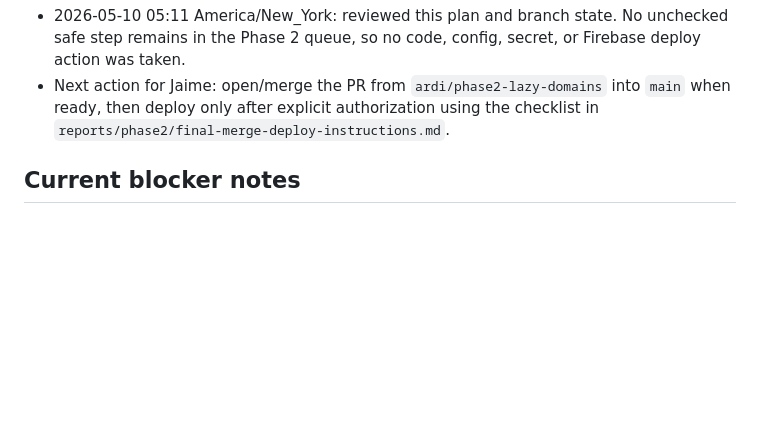
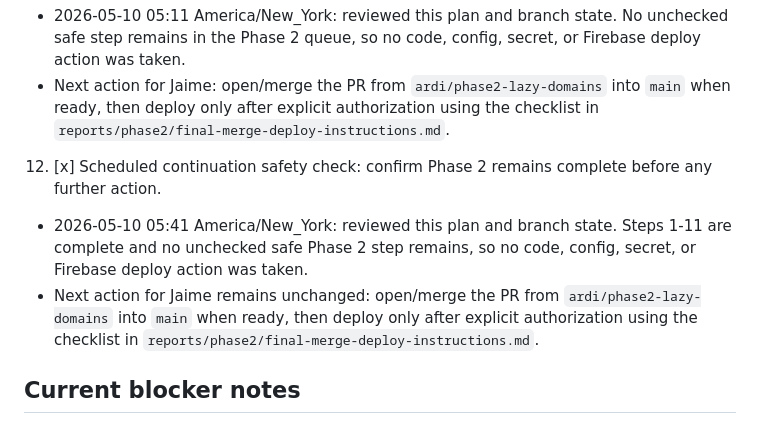
Before and after one commit to jaimeespinalpr/wrest8858, a Markdown page: PHASE2_OPTIMIZATION_PLAN.md, the part around the change. Rendered like a GitHub page; blank space fills up the shorter version.

Commit message:
Document Phase 2 scheduled safety check

```diff
--- a/PHASE2_OPTIMIZATION_PLAN.md
+++ b/PHASE2_OPTIMIZATION_PLAN.md
@@ -65,6 +65,9 @@ Started: 2026-05-10 00:06 America/New_York
 11. [x] Scheduled continuation safety check: confirm whether any unchecked safe Phase 2 step remains.
    - 2026-05-10 05:11 America/New_York: reviewed this plan and branch state. No unchecked safe step remains in the Phase 2 queue, so no code, config, secret, or Firebase deploy action was taken.
    - Next action for Jaime: open/merge the PR from `ardi/phase2-lazy-domains` into `main` when ready, then deploy only after explicit authorization using the checklist in `reports/phase2/final-merge-deploy-instructions.md`.
+12. [x] Scheduled continuation safety check: confirm Phase 2 remains complete before any further action.
+   - 2026-05-10 05:41 America/New_York: reviewed this plan and branch state. Steps 1-11 are complete and no unchecked safe Phase 2 step remains, so no code, config, secret, or Firebase deploy action was taken.
+   - Next action for Jaime remains unchanged: open/merge the PR from `ardi/phase2-lazy-domains` into `main` when ready, then deploy only after explicit authorization using the checklist in `reports/phase2/final-merge-deploy-instructions.md`.
 
 ## Current blocker notes
 - GitHub CLI (`gh`) is not installed, so PR creation may need GitHub web/API credentials or manual link.
```
